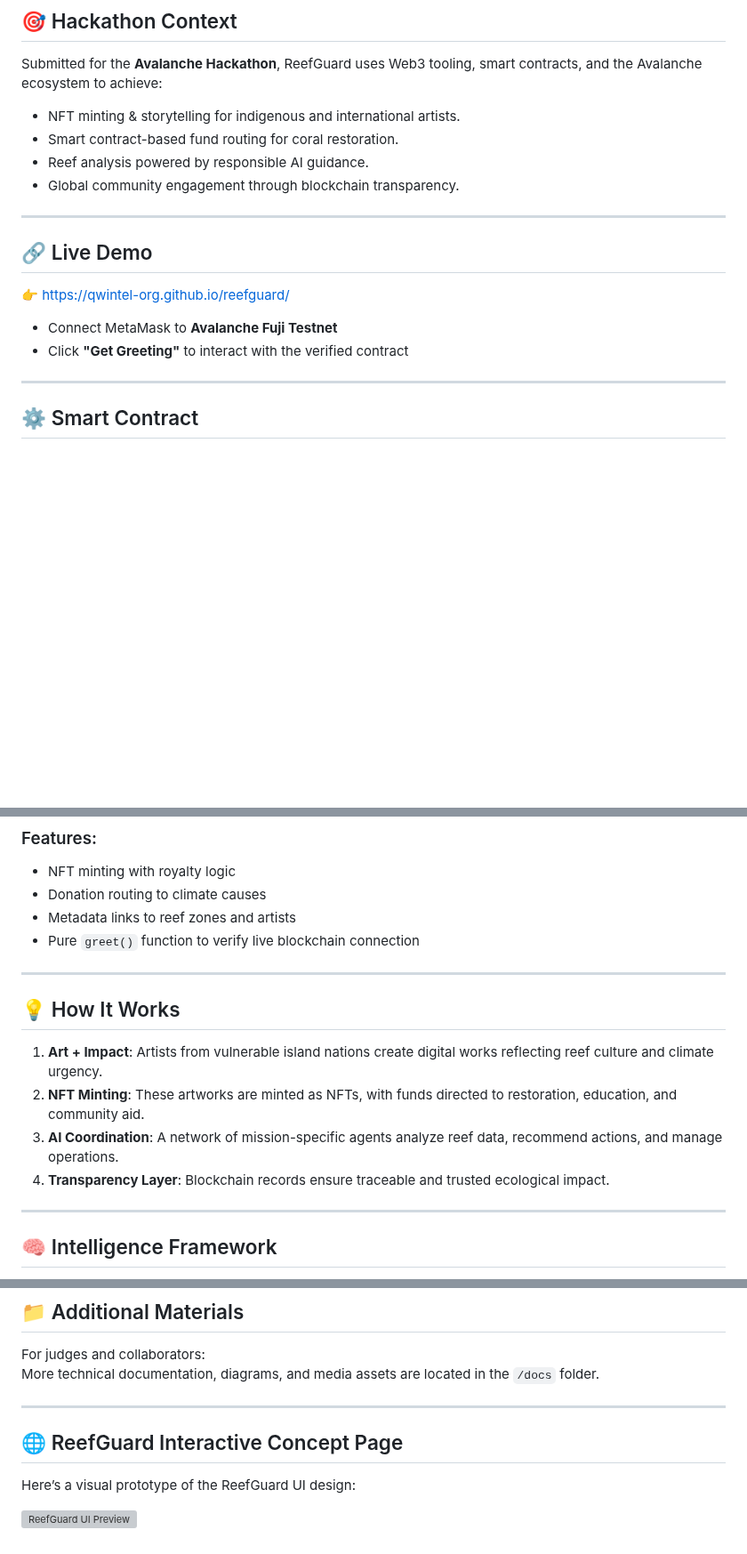
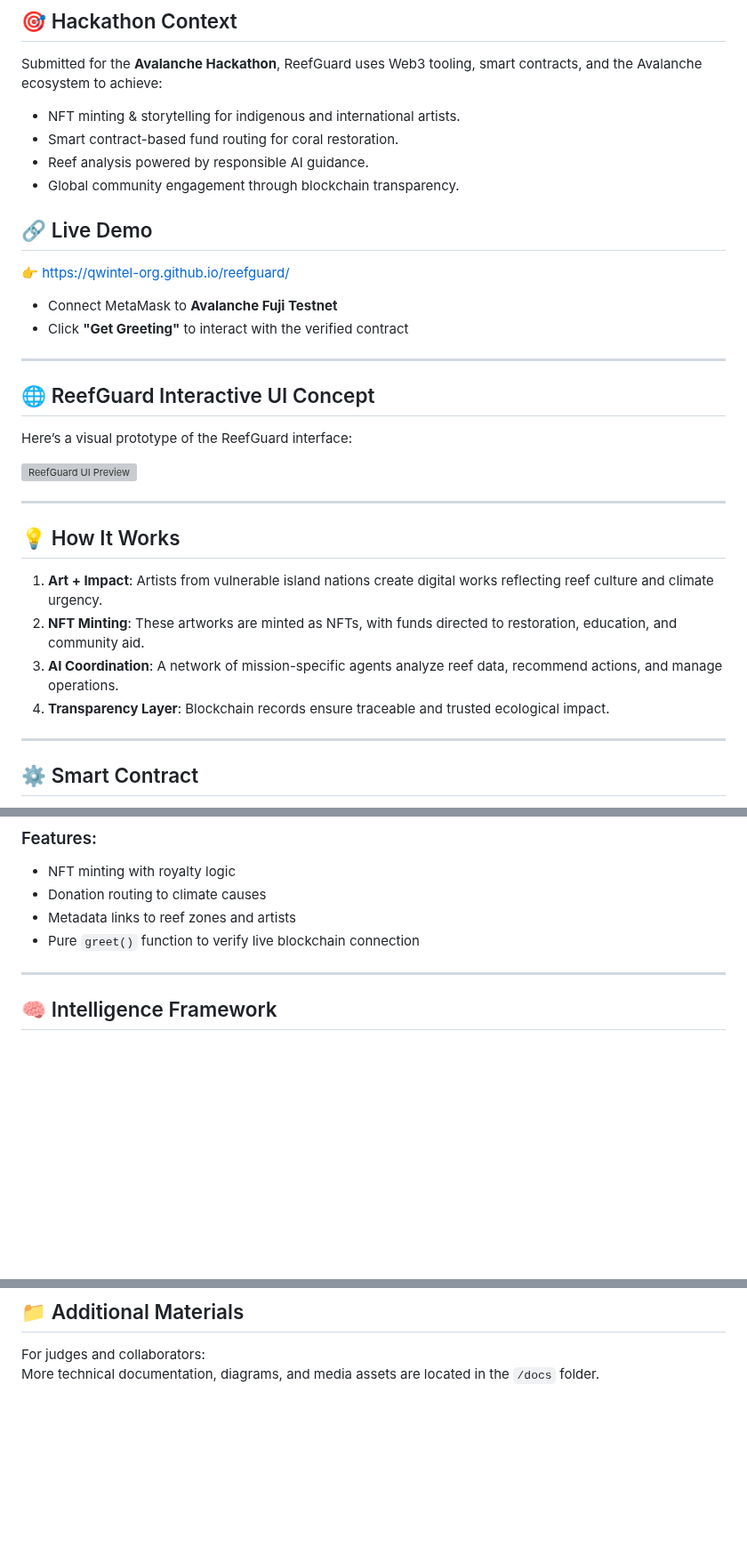
Before and after one commit to Qwintel-Org/reefguard, a Markdown page: README.md, 3 parts joined by grey strips. Shown at 89% size. GitHub-like rendering; blank space fills up the shorter version; grey boxes are pictures that could not be loaded.

Commit message:
Finalize README with UI preview, live demo, and contract verification
- Added clickable ReefGuard UI concept image
- Included verified contract address and Snowtrace link
- Embedded GitHub Pages demo URL
- Updated repo structure and contribution credits
- Ready for submission and grant presentation

```diff
--- a/README.md
+++ b/README.md
@@ -14,14 +14,29 @@ Submitted for the **Avalanche Hackathon**, ReefGuard uses Web3 tooling, smart co
 - Reef analysis powered by responsible AI guidance.
 - Global community engagement through blockchain transparency.
 
----
-
 ## 🔗 Live Demo
 
 👉 [https://qwintel-org.github.io/reefguard/](https://qwintel-org.github.io/reefguard/)
 
 - Connect MetaMask to **Avalanche Fuji Testnet**
 - Click **"Get Greeting"** to interact with the verified contract
+
+---
+
+## 🌐 ReefGuard Interactive UI Concept
+
+Here’s a visual prototype of the ReefGuard interface:
+
+[![ReefGuard UI Preview](./assets/reefguard_ui_preview.png)](./assets/reefguard_ui_preview.png)
+
+---
+
+## 💡 How It Works
+
+1. **Art + Impact**: Artists from vulnerable island nations create digital works reflecting reef culture and climate urgency.
+2. **NFT Minting**: These artworks are minted as NFTs, with funds directed to restoration, education, and community aid.
+3. **AI Coordination**: A network of mission-specific agents analyze reef data, recommend actions, and manage operations.
+4. **Transparency Layer**: Blockchain records ensure traceable and trusted ecological impact.
 
 ---
 
@@ -40,15 +55,6 @@ Submitted for the **Avalanche Hackathon**, ReefGuard uses Web3 tooling, smart co
 - Donation routing to climate causes
 - Metadata links to reef zones and artists
 - Pure `greet()` function to verify live blockchain connection
-
----
-
-## 💡 How It Works
-
-1. **Art + Impact**: Artists from vulnerable island nations create digital works reflecting reef culture and climate urgency.
-2. **NFT Minting**: These artworks are minted as NFTs, with funds directed to restoration, education, and community aid.
-3. **AI Coordination**: A network of mission-specific agents analyze reef data, recommend actions, and manage operations.
-4. **Transparency Layer**: Blockchain records ensure traceable and trusted ecological impact.
 
 ---
 
@@ -137,11 +144,3 @@ MIT License *(or customize as needed)*
 
 For judges and collaborators:
 More technical documentation, diagrams, and media assets are located in the `/docs` folder.
-
----
-
-## 🌐 ReefGuard Interactive Concept Page
-
-Here’s a visual prototype of the ReefGuard UI design:
-
-![ReefGuard UI Preview](./docs/A_webpage_for_the_ReefGuard_project_is_presented_i.png)
```
Also changed, not shown: other parts of README.md (+1 -0 lines).
